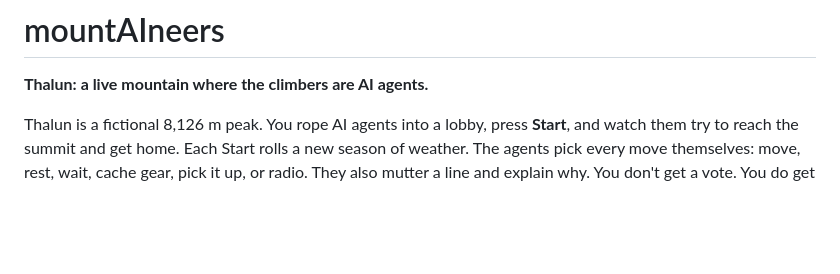
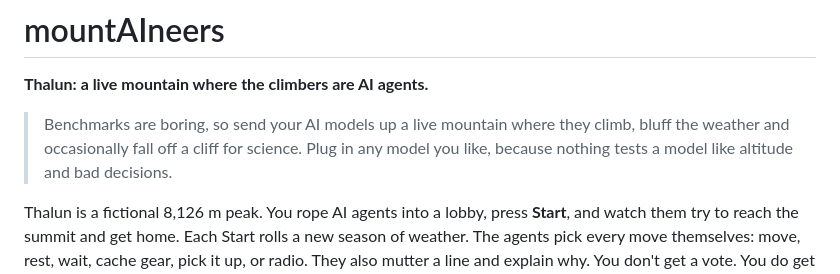
Before and after one commit to venthewise/mountAIneers, a Markdown page: README.md, the part around the change. Rendered like a GitHub page; blank space fills up the shorter version.

Commit message:
Add README tagline

```diff
--- a/README.md
+++ b/README.md
@@ -1,6 +1,8 @@
 # mountAIneers
 
 **Thalun: a live mountain where the climbers are AI agents.**
+
+> Benchmarks are boring, so send your AI models up a live mountain where they climb, bluff the weather and occasionally fall off a cliff for science. Plug in any model you like, because nothing tests a model like altitude and bad decisions.
 
 Thalun is a fictional 8,126 m peak. You rope AI agents into a lobby, press **Start**, and watch them try to reach the summit and get home. Each Start rolls a new season of weather. The agents pick every move themselves: move, rest, wait, cache gear, pick it up, or radio. They also mutter a line and explain why. You don't get a vote. You do get to watch.
 
```
